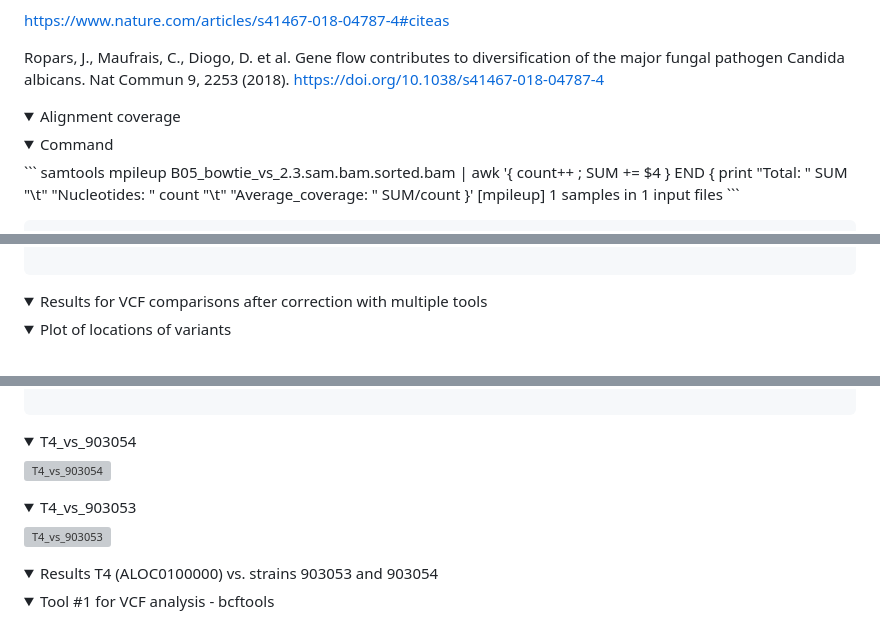
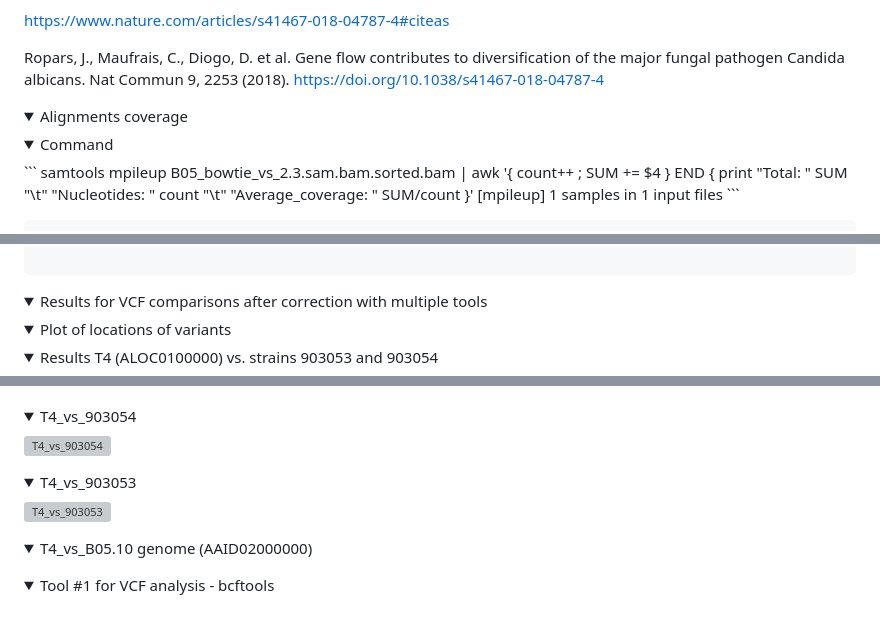
Before and after one commit to KseniaJuravel/Museomics_Fungi, a Markdown page: README.md, 3 parts joined by grey strips. GitHub-like rendering; folded sections open; grey boxes are pictures that could not be loaded.

````diff
--- a/README.md
+++ b/README.md
@@ -21,9 +21,8 @@ https://www.nature.com/articles/s41467-018-04787-4#citeas
 
 Ropars, J., Maufrais, C., Diogo, D. et al. Gene flow contributes to diversification of the major fungal pathogen Candida albicans. Nat Commun 9, 2253 (2018). https://doi.org/10.1038/s41467-018-04787-4
 
-
 <details>
-<summary>Alignment coverage</summary>
+<summary>Alignments coverage</summary>
 
 <details>
 <summary>Command</summary>
@@ -108,7 +107,11 @@ Using GATK jar /usr/local/hurcs/gatk4/4.2.5.0/share/gatk4-4.2.5.0-0/gatk-package
 <details>
 <summary>Results for VCF comparisons after correction with multiple tools</summary>
 
+
+
 <details>
 <summary>Plot of locations of variants</summary>
 
+<details>
+<summary>Results T4 (ALOC0100000) vs. strains 903053 and 903054 </summary>
 
@@ -117,5 +124,4 @@ Using Rplot https://www.bioinformatics.com.cn/plot_basic_SNP_density_by_CMplot_1
 
-```
 
 
 <details>
@@ -129,15 +135,15 @@ Using Rplot https://www.bioinformatics.com.cn/plot_basic_SNP_density_by_CMplot_1
 
 ![T4_vs_903053](https://github.com/KseniaJuravel/Ancient_Fungi/blob/main/VCF_output/T4_vs_903053/0b452b346e3a3e9c.png)
  </details>
+<details>
+<summary>T4_vs_B05.10 genome (AAID02000000)</summary>
+
+  </details>
 
  </details>
 
 
 
-
-<details>
-<summary>Results T4 (ALOC0100000) vs. strains 903053 and 903054 </summary>
-
 <details>
 <summary>Tool #1 for VCF analysis - bcftools</summary>
 
````
Also changed, not shown: other parts of README.md (+8 -1 lines).
